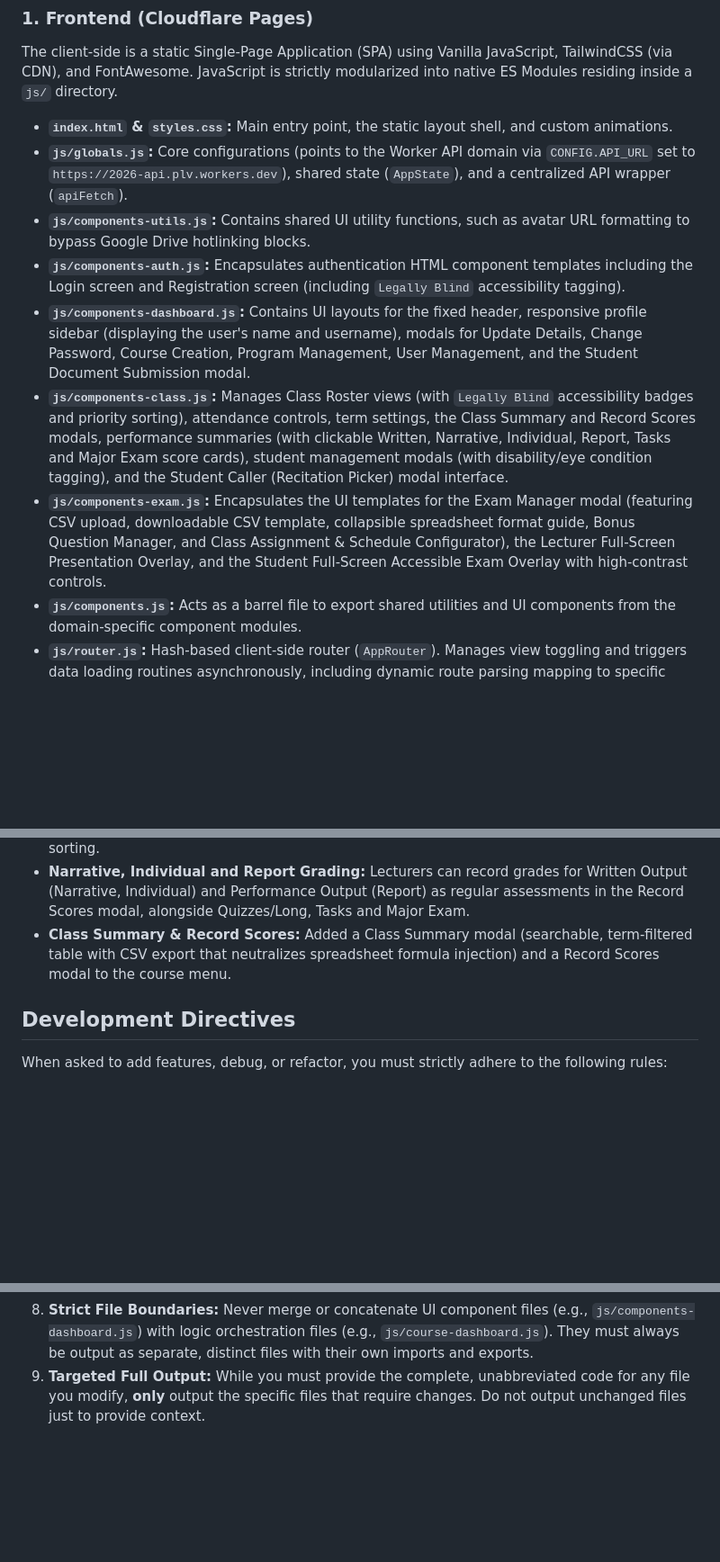
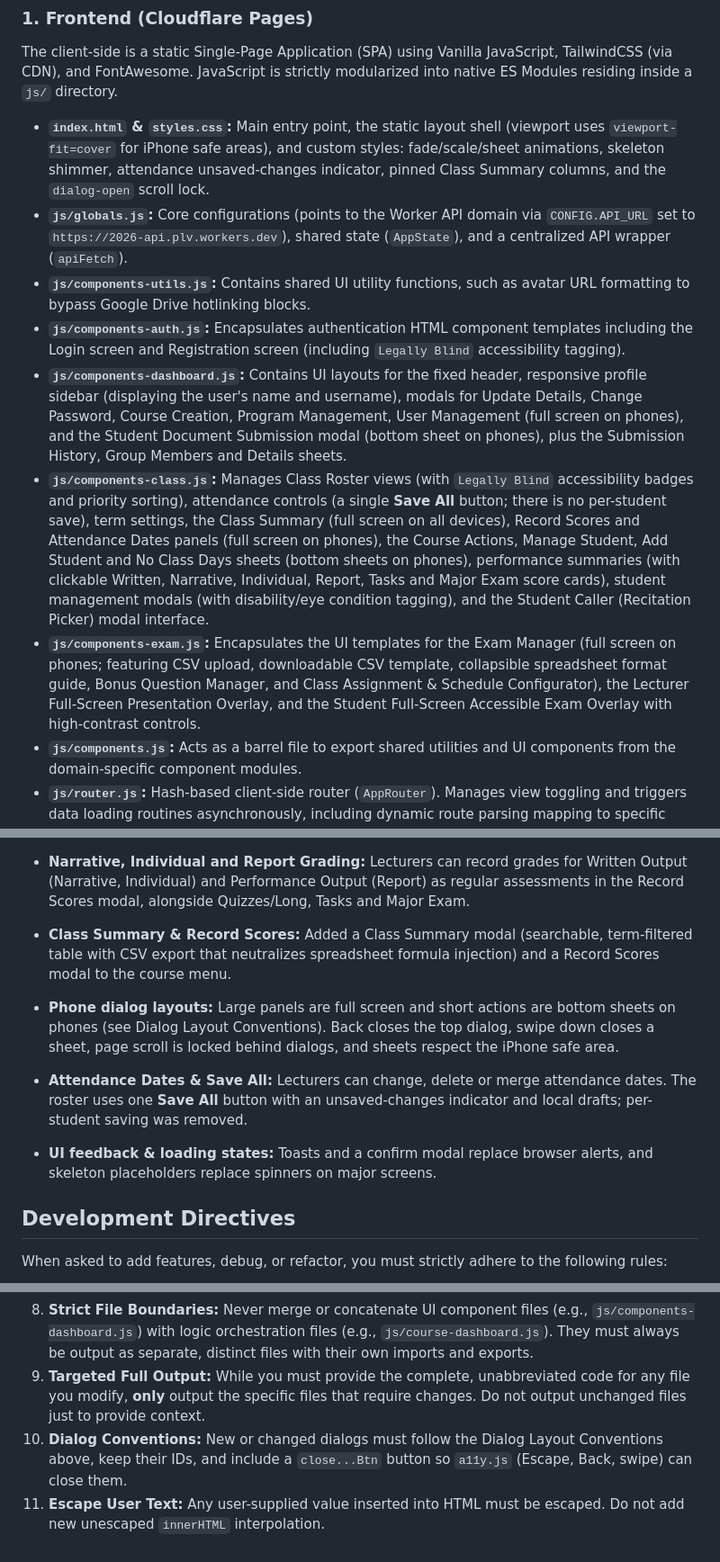
Before and after one commit to gcalacdayuniv/2026lms, a Markdown page: README.md, 3 parts joined by grey strips. Shown at 90% size. Rendered like a GitHub page; blank space fills up the shorter version.

```diff
--- a/README.md
+++ b/README.md
@@ -12,13 +12,13 @@ The project relies on a modular monolith stack running entirely on Cloudflare's
 ### 1. Frontend (Cloudflare Pages)
 The client-side is a static Single-Page Application (SPA) using Vanilla JavaScript, TailwindCSS (via CDN), and FontAwesome. JavaScript is strictly modularized into native ES Modules residing inside a `js/` directory.
 
-* **`index.html` & `styles.css`:** Main entry point, the static layout shell, and custom animations.
+* **`index.html` & `styles.css`:** Main entry point, the static layout shell (viewport uses `viewport-fit=cover` for iPhone safe areas), and custom styles: fade/scale/sheet animations, skeleton shimmer, attendance unsaved-changes indicator, pinned Class Summary columns, and the `dialog-open` scroll lock.
 * **`js/globals.js`:** Core configurations (points to the Worker API domain via `CONFIG.API_URL` set to `https://2026-api.plv.workers.dev`), shared state (`AppState`), and a centralized API wrapper (`apiFetch`).
 * **`js/components-utils.js`:** Contains shared UI utility functions, such as avatar URL formatting to bypass Google Drive hotlinking blocks.
 * **`js/components-auth.js`:** Encapsulates authentication HTML component templates including the Login screen and Registration screen (including `Legally Blind` accessibility tagging).
-* **`js/components-dashboard.js`:** Contains UI layouts for the fixed header, responsive profile sidebar (displaying the user's name and username), modals for Update Details, Change Password, Course Creation, Program Management, User Management, and the Student Document Submission modal.
-* **`js/components-class.js`:** Manages Class Roster views (with `Legally Blind` accessibility badges and priority sorting), attendance controls, term settings, the Class Summary and Record Scores modals, performance summaries (with clickable Written, Narrative, Individual, Report, Tasks and Major Exam score cards), student management modals (with disability/eye condition tagging), and the Student Caller (Recitation Picker) modal interface.
-* **`js/components-exam.js`:** Encapsulates the UI templates for the Exam Manager modal (featuring CSV upload, downloadable CSV template, collapsible spreadsheet format guide, Bonus Question Manager, and Class Assignment & Schedule Configurator), the Lecturer Full-Screen Presentation Overlay, and the Student Full-Screen Accessible Exam Overlay with high-contrast controls.
+* **`js/components-dashboard.js`:** Contains UI layouts for the fixed header, responsive profile sidebar (displaying the user's name and username), modals for Update Details, Change Password, Course Creation, Program Management, User Management (full screen on phones), and the Student Document Submission modal (bottom sheet on phones), plus the Submission History, Group Members and Details sheets.
+* **`js/components-class.js`:** Manages Class Roster views (with `Legally Blind` accessibility badges and priority sorting), attendance controls (a single **Save All** button; there is no per-student save), term settings, the Class Summary (full screen on all devices), Record Scores and Attendance Dates panels (full screen on phones), the Course Actions, Manage Student, Add Student and No Class Days sheets (bottom sheets on phones), performance summaries (with clickable Written, Narrative, Individual, Report, Tasks and Major Exam score cards), student management modals (with disability/eye condition tagging), and the Student Caller (Recitation Picker) modal interface.
+* **`js/components-exam.js`:** Encapsulates the UI templates for the Exam Manager (full screen on phones; featuring CSV upload, downloadable CSV template, collapsible spreadsheet format guide, Bonus Question Manager, and Class Assignment & Schedule Configurator), the Lecturer Full-Screen Presentation Overlay, and the Student Full-Screen Accessible Exam Overlay with high-contrast controls.
 * **`js/components.js`:** Acts as a barrel file to export shared utilities and UI components from the domain-specific component modules.
 * **`js/router.js`:** Hash-based client-side router (`AppRouter`). Manages view toggling and triggers data loading routines asynchronously, including dynamic route parsing mapping to specific Class IDs.
 * **`js/auth.js`:** Handles login (with password visibility toggling), registration (including dynamic program list loading), session management, DOM event delegation, dynamic form masking, user detail updates, password updating logic, interactive panel/modal toggling, global image viewing navigation, and user management status controls.
@@ -69,6 +95,10 @@ We use the following environment variables strictly within the API (`worker/wran
 * **Narrative, Individual and Report Grading:** Lecturers can record grades for Written Output (Narrative, Individual) and Performance Output (Report) as regular assessments in the Record Scores modal, alongside Quizzes/Long, Tasks and Major Exam.
 * **Class Summary & Record Scores:** Added a Class Summary modal (searchable, term-filtered table with CSV export that neutralizes spreadsheet formula injection) and a Record Scores modal to the course menu.
 
+* **Phone dialog layouts:** Large panels are full screen and short actions are bottom sheets on phones (see Dialog Layout Conventions). Back closes the top dialog, swipe down closes a sheet, page scroll is locked behind dialogs, and sheets respect the iPhone safe area.
+* **Attendance Dates & Save All:** Lecturers can change, delete or merge attendance dates. The roster uses one **Save All** button with an unsaved-changes indicator and local drafts; per-student saving was removed.
+* **UI feedback & loading states:** Toasts and a confirm modal replace browser alerts, and skeleton placeholders replace spinners on major screens.
+
 ## Development Directives
 When asked to add features, debug, or refactor, you must strictly adhere to the following rules:
 
@@ -81,3 +111,5 @@ When asked to add features, debug, or refactor, you must strictly adhere to the
 7. **Strict Name Formatting:** User registration and name display logic must strictly adhere to the format "Last Name, Given Name Suffix". This formatting is required by the system and must not be altered during future refactors or updates.
 8. **Strict File Boundaries:** Never merge or concatenate UI component files (e.g., `js/components-dashboard.js`) with logic orchestration files (e.g., `js/course-dashboard.js`). They must always be output as separate, distinct files with their own imports and exports.
 9. **Targeted Full Output:** While you must provide the complete, unabbreviated code for any file you modify, **only** output the specific files that require changes. Do not output unchanged files just to provide context.
+10. **Dialog Conventions:** New or changed dialogs must follow the Dialog Layout Conventions above, keep their IDs, and include a `close...Btn` button so `a11y.js` (Escape, Back, swipe) can close them.
+11. **Escape User Text:** Any user-supplied value inserted into HTML must be escaped. Do not add new unescaped `innerHTML` interpolation.
```
Also changed, not shown: other parts of README.md (+27 -1 lines).
